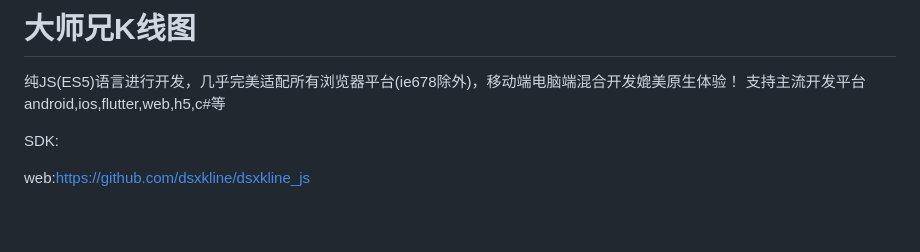
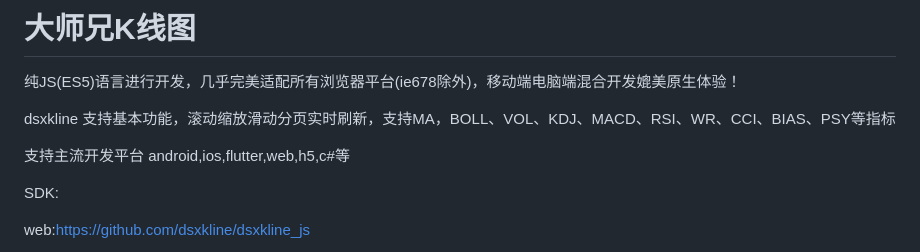
Before and after one commit to dsxkline/dsxkline_net, a Markdown page: README.md, the part around the change. Drawn GitHub-style; blank space fills up the shorter version.

```diff
--- a/README.md
+++ b/README.md
@@ -22,6 +22,9 @@
 
 # 大师兄K线图
 纯JS(ES5)语言进行开发，几乎完美适配所有浏览器平台(ie678除外)，移动端电脑端混合开发媲美原生体验！
+
+dsxkline 支持基本功能，滚动缩放滑动分页实时刷新，支持MA，BOLL、VOL、KDJ、MACD、RSI、WR、CCI、BIAS、PSY等指标
+
 支持主流开发平台 android,ios,flutter,web,h5,c#等
 
 SDK:
```
